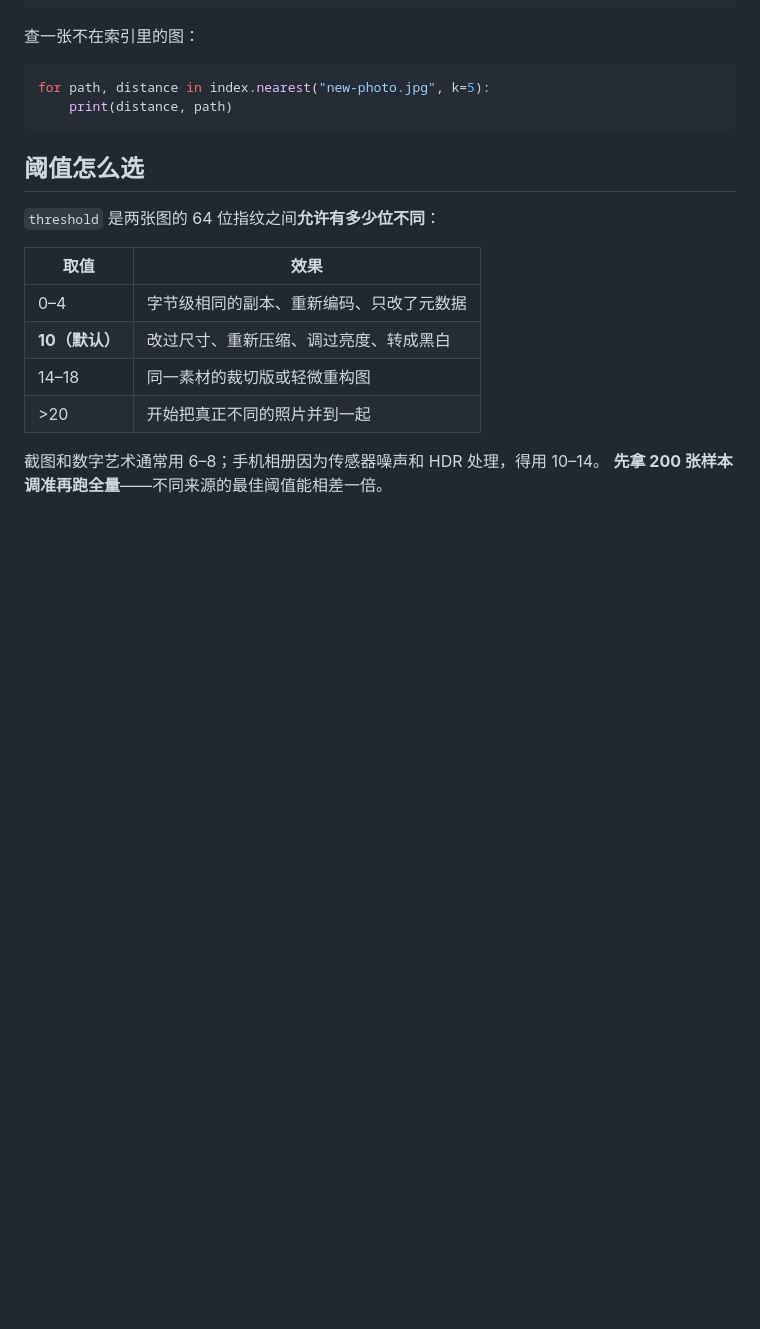
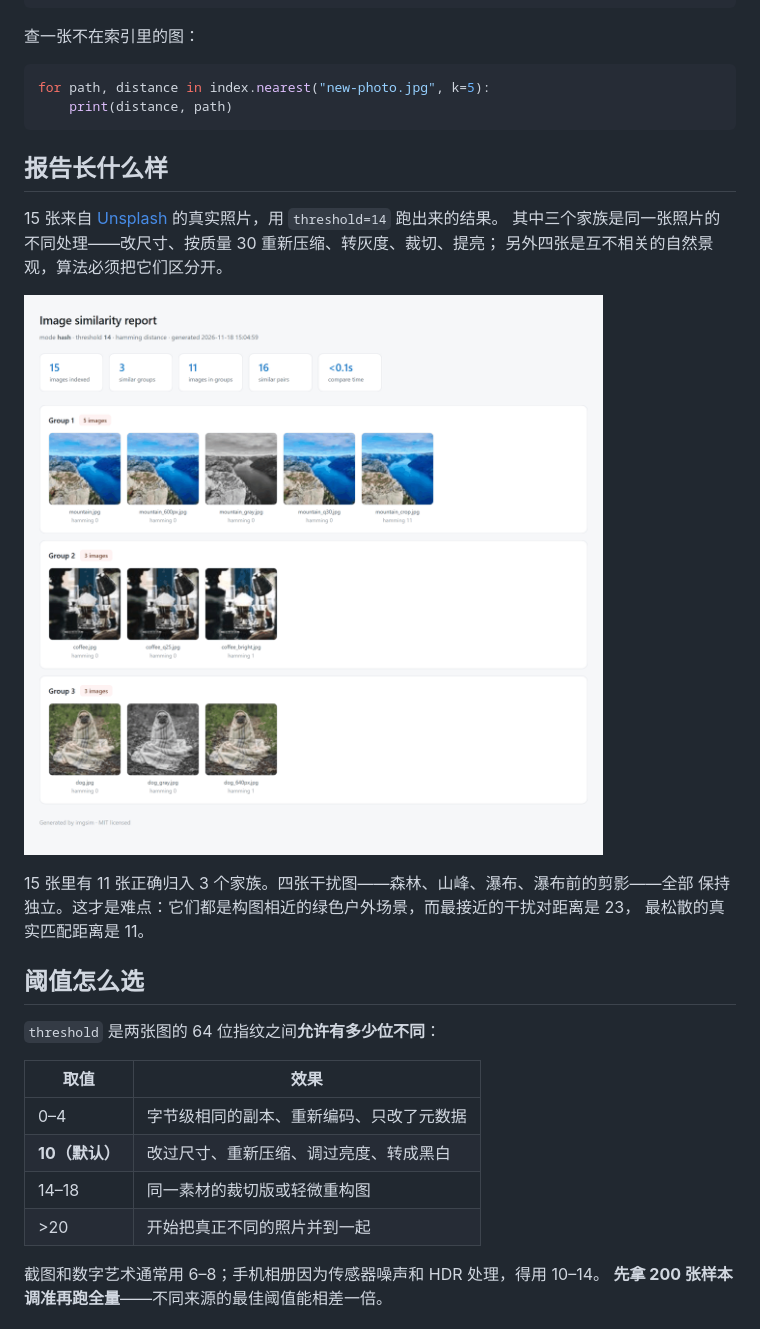
Before and after one commit to zhouchuan315-png/imgsim, a Markdown page: README.zh-CN.md, the part around the change. GitHub-like rendering; pictures changed too: docs/images/report.png (added); blank space fills up the shorter version.

````diff
--- a/README.zh-CN.md
+++ b/README.zh-CN.md
@@ -85,6 +85,18 @@ result = index.compare(threshold=6)           # 秒出结果
 for path, distance in index.nearest("new-photo.jpg", k=5):
     print(distance, path)
 ```
+
+## 报告长什么样
+
+15 张来自 [Unsplash](https://unsplash.com) 的真实照片，用 `threshold=14` 跑出来的结果。
+其中三个家族是同一张照片的不同处理——改尺寸、按质量 30 重新压缩、转灰度、裁切、提亮；
+另外四张是互不相关的自然景观，算法必须把它们区分开。
+
+![imgsim HTML 报告](https://raw.githubusercontent.com/zhouchuan315-png/imgsim/main/docs/images/report.png)
+
+15 张里有 11 张正确归入 3 个家族。四张干扰图——森林、山峰、瀑布、瀑布前的剪影——全部
+保持独立。这才是难点：它们都是构图相近的绿色户外场景，而最接近的干扰对距离是 23，
+最松散的真实匹配距离是 11。
 
 ## 阈值怎么选
 
````
Also changed, not shown: README.md (+14 -0 lines).
